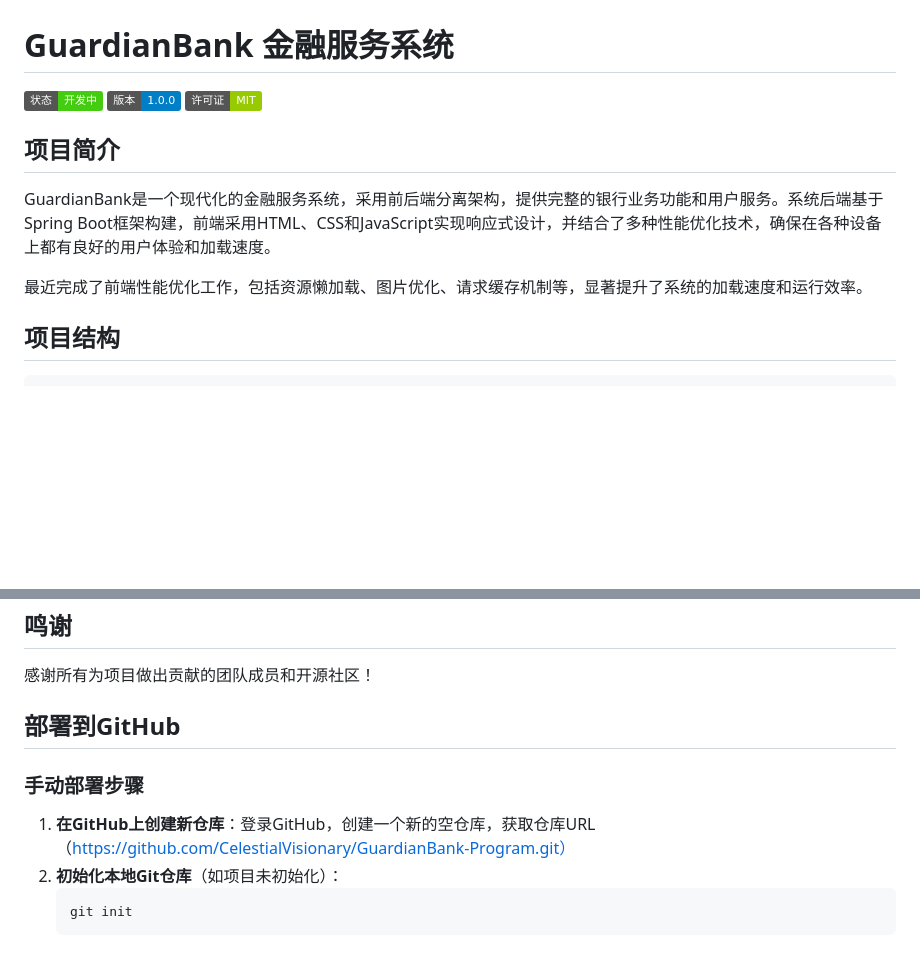
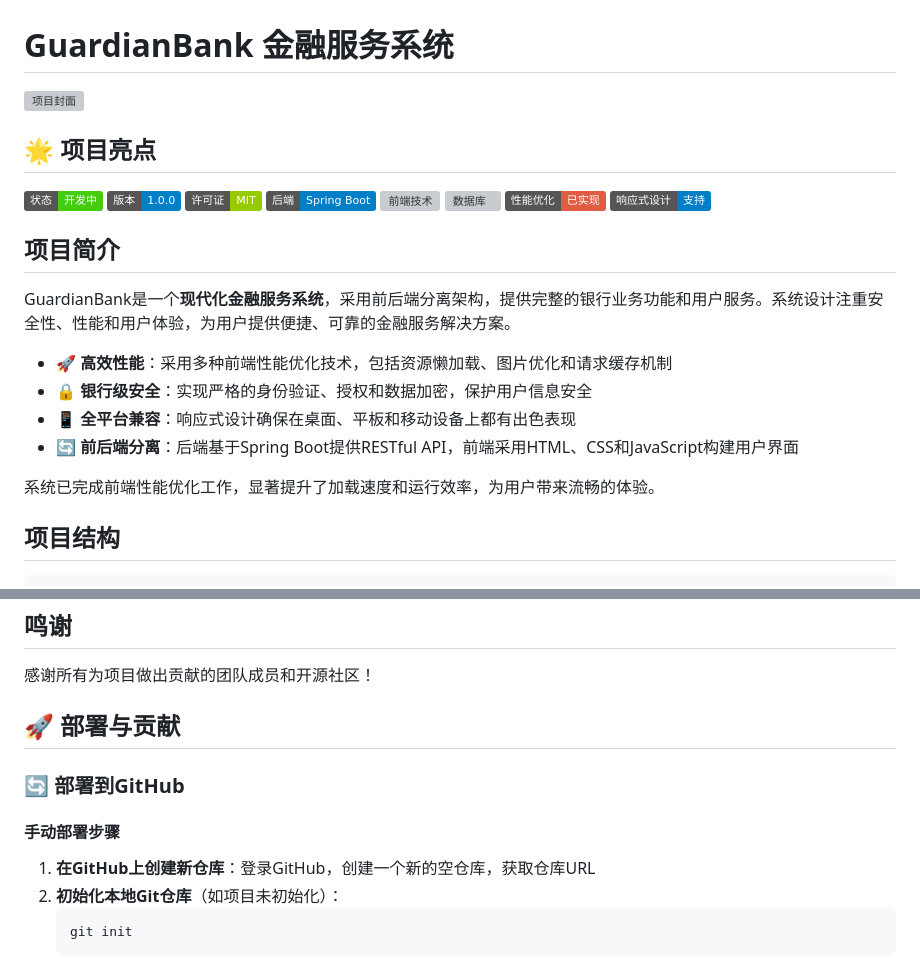
Before and after one commit to CelestialVisionary/GuardianBank-Program, a Markdown page: README.md, 2 parts joined by grey strips. GitHub-like rendering; badges without logos; blank space fills up the shorter version; grey boxes are pictures that could not be loaded.

````diff
--- a/README.md
+++ b/README.md
@@ -1,14 +1,23 @@
 # GuardianBank 金融服务系统
 
- ![项目状态](https://img.shields.io/badge/状态-开发中-brightgreen)
- ![GitHub版本](https://img.shields.io/badge/版本-1.0.0-blue)
- ![许可证](https://img.shields.io/badge/许可证-MIT-green)
+![项目封面](https://via.placeholder.com/800x400?text=GuardianBank+Financial+System)
+
+## 🌟 项目亮点
+
+![项目状态](https://img.shields.io/badge/状态-开发中-brightgreen) ![GitHub版本](https://img.shields.io/badge/版本-1.0.0-blue) ![许可证](https://img.shields.io/badge/许可证-MIT-green)
+![后端技术](https://img.shields.io/badge/后端-Spring%20Boot-blue) ![前端技术](https://img.shields.io/badge/前端-HTML%2FCSS%2FJS-orange) ![数据库](https://img.shields.io/badge/数据库-MySQL%2FH2-green)
+![性能优化](https://img.shields.io/badge/性能优化-已实现-red) ![响应式设计](https://img.shields.io/badge/响应式设计-支持-blue)
 
 ## 项目简介
 
-GuardianBank是一个现代化的金融服务系统，采用前后端分离架构，提供完整的银行业务功能和用户服务。系统后端基于Spring Boot框架构建，前端采用HTML、CSS和JavaScript实现响应式设计，并结合了多种性能优化技术，确保在各种设备上都有良好的用户体验和加载速度。
+GuardianBank是一个**现代化金融服务系统**，采用前后端分离架构，提供完整的银行业务功能和用户服务。系统设计注重安全性、性能和用户体验，为用户提供便捷、可靠的金融服务解决方案。
 
-最近完成了前端性能优化工作，包括资源懒加载、图片优化、请求缓存机制等，显著提升了系统的加载速度和运行效率。
+- 🚀 **高效性能**：采用多种前端性能优化技术，包括资源懒加载、图片优化和请求缓存机制
+- 🔒 **银行级安全**：实现严格的身份验证、授权和数据加密，保护用户信息安全
+- 📱 **全平台兼容**：响应式设计确保在桌面、平板和移动设备上都有出色表现
+- 🔄 **前后端分离**：后端基于Spring Boot提供RESTful API，前端采用HTML、CSS和JavaScript构建用户界面
+
+系统已完成前端性能优化工作，显著提升了加载速度和运行效率，为用户带来流畅的体验。
 
 ## 项目结构
 
@@ -356,10 +363,12 @@ const config = {
 
 感谢所有为项目做出贡献的团队成员和开源社区！
 
-## 部署到GitHub
+## 🚀 部署与贡献
 
-### 手动部署步骤
-1. **在GitHub上创建新仓库**：登录GitHub，创建一个新的空仓库，获取仓库URL（https://github.com/CelestialVisionary/GuardianBank-Program.git）
+### 🔄 部署到GitHub
+
+#### 手动部署步骤
+1. **在GitHub上创建新仓库**：登录GitHub，创建一个新的空仓库，获取仓库URL
 2. **初始化本地Git仓库**（如项目未初始化）：
    ```bash
    git init
````
Also changed, not shown: other parts of README.md (+90 -72 lines).
